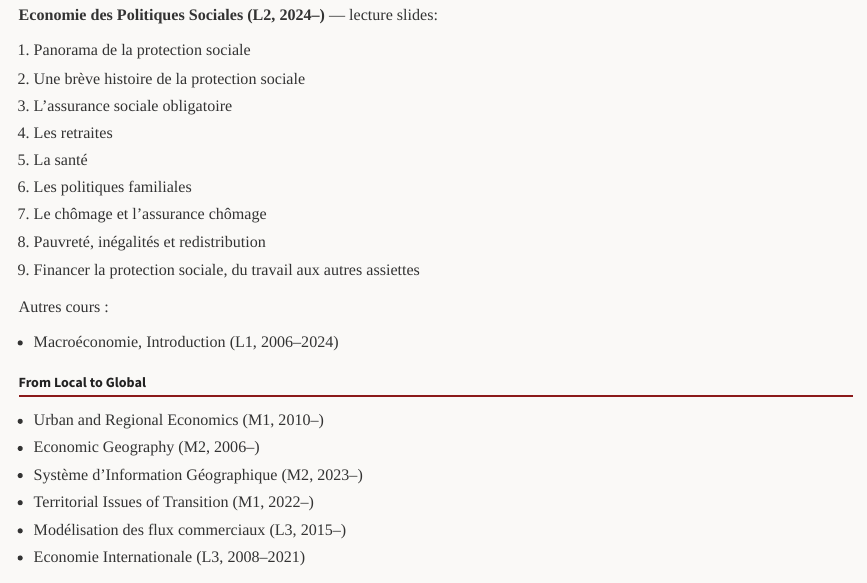
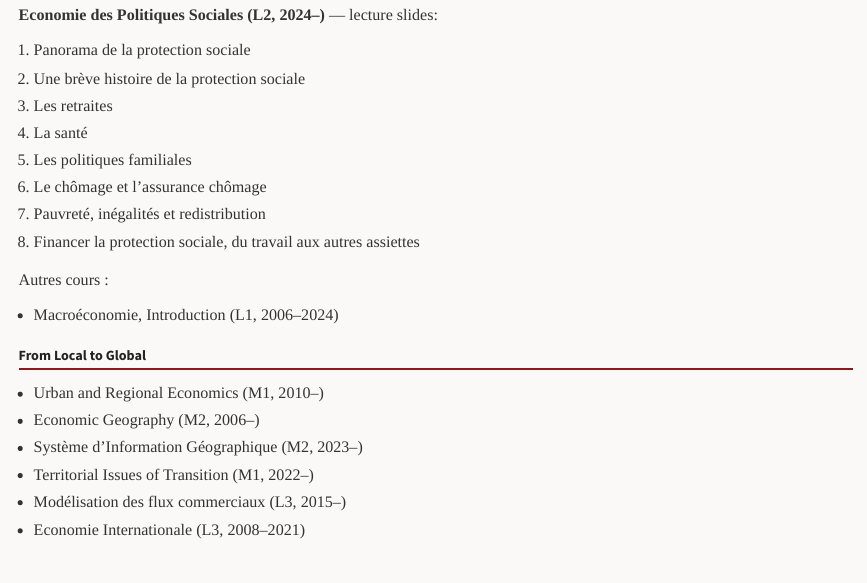
Before and after one commit to fcandau/Homepage, a Quarto document (course.qmd): the page in a window 1100 px wide, from 340 px down. Rendered offline with R 4.5, knitr and Pandoc in place of Quarto, with nearby package versions.

Commit message:
Courses : nouvelle numérotation du cours de politiques sociales (8 chapitres)
Les retraites deviennent le chapitre 3, la santé le chapitre 4, et l'ancien
chapitre 3 sur l'assurance sociale obligatoire disparaît, dissous dans les
chapitres de branche.

Co-Authored-By: Claude Opus 5 (1M context) <noreply@anthropic.com>

```diff
--- a/course.qmd
+++ b/course.qmd
@@ -19,13 +19,12 @@ description: "Courses taught by Fabien Candau at UPPA: econometrics, macroeconom
 
 1. [Panorama de la protection sociale](https://fcandau.github.io/pol_soc_slides/chap1_slides.pdf)
 2. [Une brève histoire de la protection sociale](https://fcandau.github.io/pol_soc_slides/chap2_slides.pdf)
-3. L'assurance sociale obligatoire
-4. Les retraites
-5. [La santé](https://fcandau.github.io/pol_soc_slides/chap5_slides.pdf)
-6. Les politiques familiales
-7. Le chômage et l'assurance chômage
-8. Pauvreté, inégalités et redistribution
-9. Financer la protection sociale, du travail aux autres assiettes
+3. [Les retraites](https://fcandau.github.io/pol_soc_slides/chap3_slides.pdf)
+4. [La santé](https://fcandau.github.io/pol_soc_slides/chap4_slides.pdf)
+5. Les politiques familiales
+6. Le chômage et l'assurance chômage
+7. Pauvreté, inégalités et redistribution
+8. Financer la protection sociale, du travail aux autres assiettes
 
 Autres cours :
 
```
Also changed, not shown: 1 other file.
